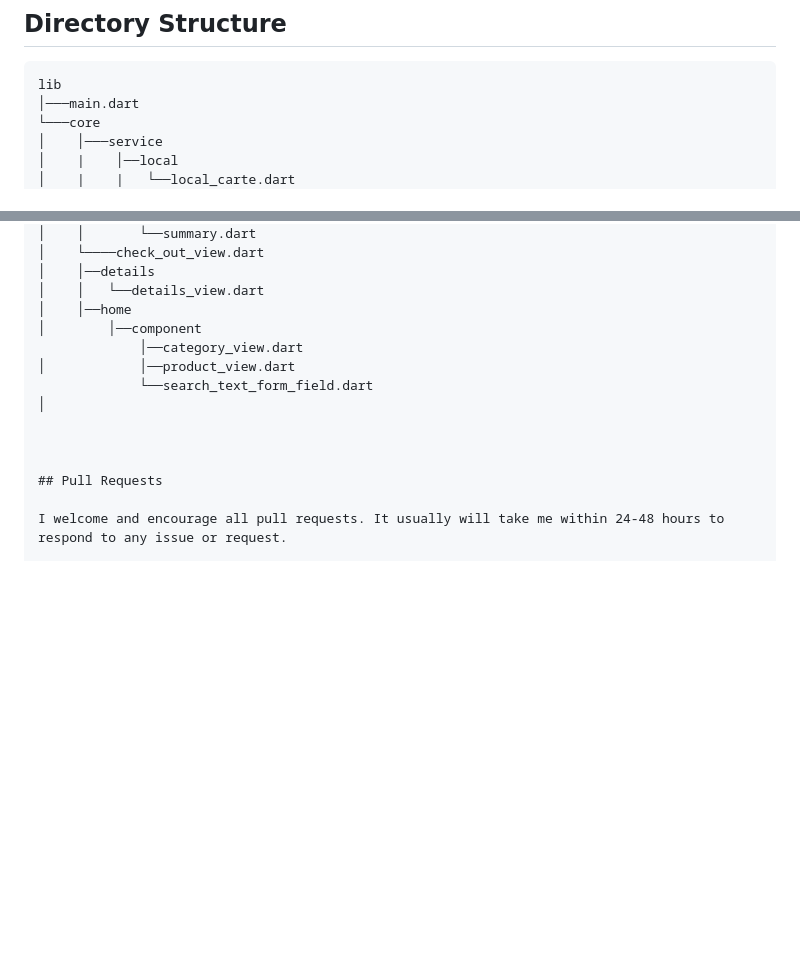
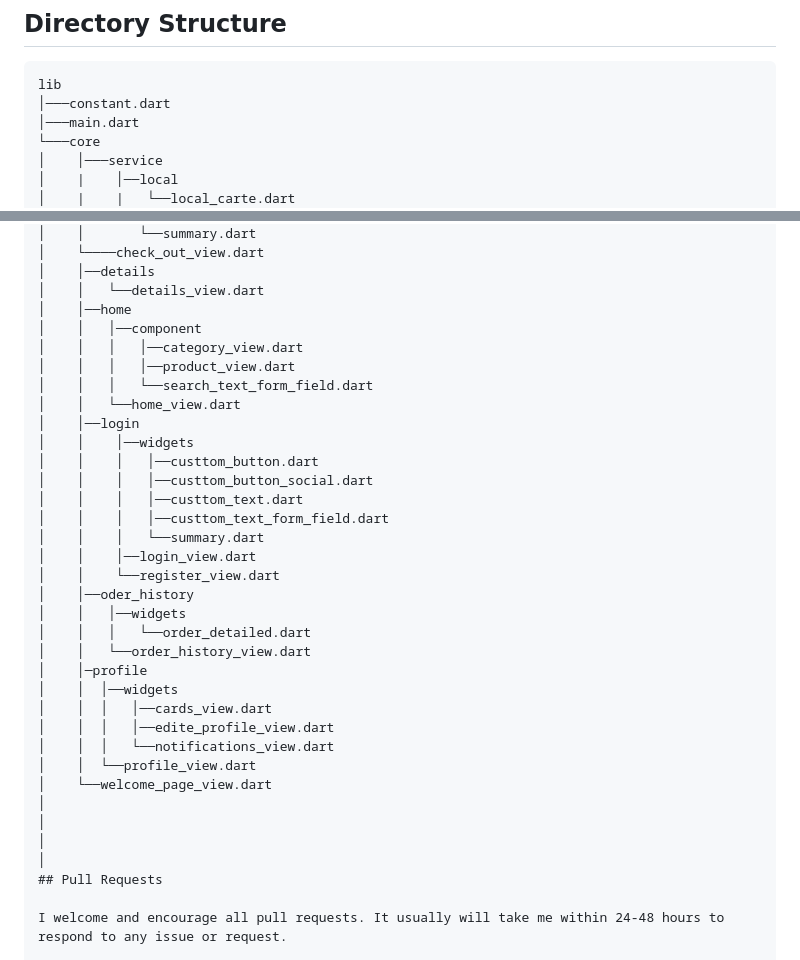
Before and after one commit to InfoGenies/Shopp_Flutter, a Markdown page: README.md, 2 parts joined by grey strips. Drawn GitHub-style; blank space fills up the shorter version.

````diff
--- a/README.md
+++ b/README.md
@@ -11,6 +11,7 @@ A new Flutter project.
 ## Directory Structure
 ```
 lib
+│───constant.dart
 │───main.dart
 └───core
 │    │───service
@@ -56,14 +57,35 @@ lib
 │    │──details
 │    │   └──details_view.dart
 │    │──home
-│        │──component
-             │──category_view.dart
-│            │──product_view.dart
-             └──search_text_form_field.dart
+│    │   │──component
+│    │   │   │──category_view.dart
+│    │   │   │──product_view.dart
+│    │   │   └──search_text_form_field.dart
+│    │   └──home_view.dart
+│    │──login
+│    │    │──widgets
+│    │    │   │──custtom_button.dart
+│    │    │   │──custtom_button_social.dart
+│    │    │   │──custtom_text.dart
+│    │    │   │──custtom_text_form_field.dart
+│    │    │   └──summary.dart
+│    │    │──login_view.dart
+│    │    └──register_view.dart
+│    │──oder_history
+│    │   │──widgets
+│    │   │   └──order_detailed.dart
+│    │   └──order_history_view.dart
+│    │─profile
+│    │  │──widgets
+│    │  │   │──cards_view.dart
+│    │  │   │──edite_profile_view.dart
+│    │  │   └──notifications_view.dart
+│    │  └──profile_view.dart
+│    └──welcome_page_view.dart
 │
-
-
-
+│
+│
+│
 ## Pull Requests
 
 I welcome and encourage all pull requests. It usually will take me within 24-48 hours to respond to any issue or request.
````
